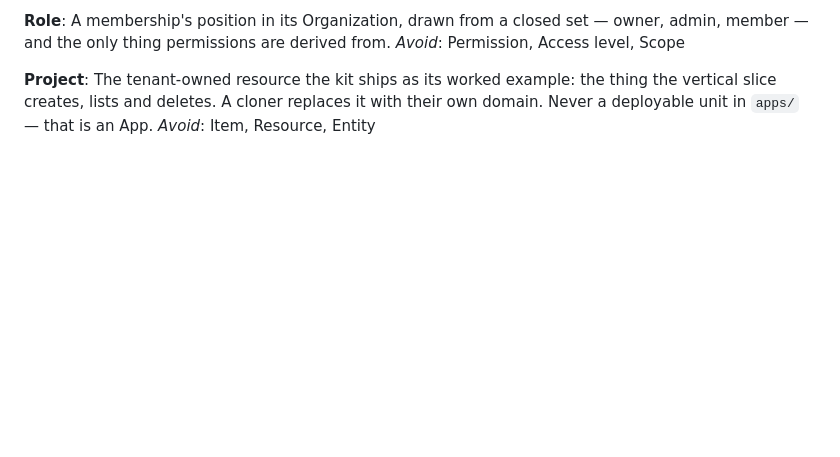
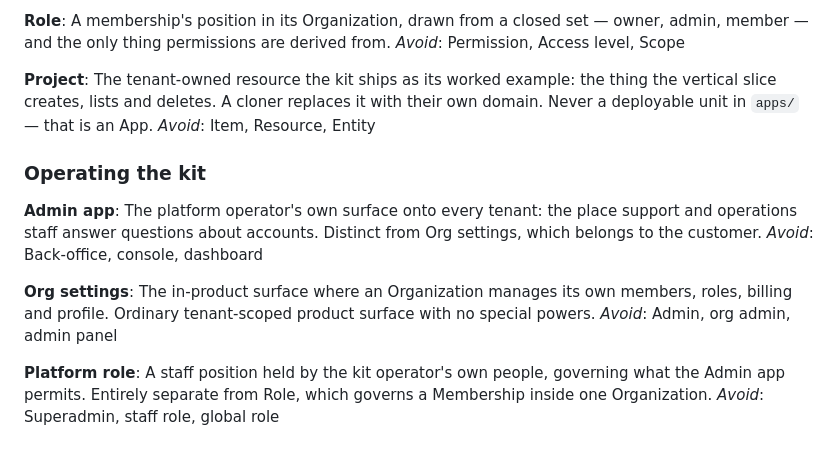
Before and after one commit to aniketmandloi/typesafe-saas-opus, a Markdown page: CONTEXT.md, the part around the change. GitHub-like rendering; blank space fills up the shorter version.

```diff
--- a/CONTEXT.md
+++ b/CONTEXT.md
@@ -79,3 +79,17 @@ _Avoid_: Permission, Access level, Scope
 **Project**:
 The tenant-owned resource the kit ships as its worked example: the thing the vertical slice creates, lists and deletes. A cloner replaces it with their own domain. Never a deployable unit in `apps/` — that is an App.
 _Avoid_: Item, Resource, Entity
+
+### Operating the kit
+
+**Admin app**:
+The platform operator's own surface onto every tenant: the place support and operations staff answer questions about accounts. Distinct from Org settings, which belongs to the customer.
+_Avoid_: Back-office, console, dashboard
+
+**Org settings**:
+The in-product surface where an Organization manages its own members, roles, billing and profile. Ordinary tenant-scoped product surface with no special powers.
+_Avoid_: Admin, org admin, admin panel
+
+**Platform role**:
+A staff position held by the kit operator's own people, governing what the Admin app permits. Entirely separate from Role, which governs a Membership inside one Organization.
+_Avoid_: Superadmin, staff role, global role
```
Also changed, not shown: docs/adr/0005-admin-app-reads-metadata-not-content.md (added, +17 -0 lines).
